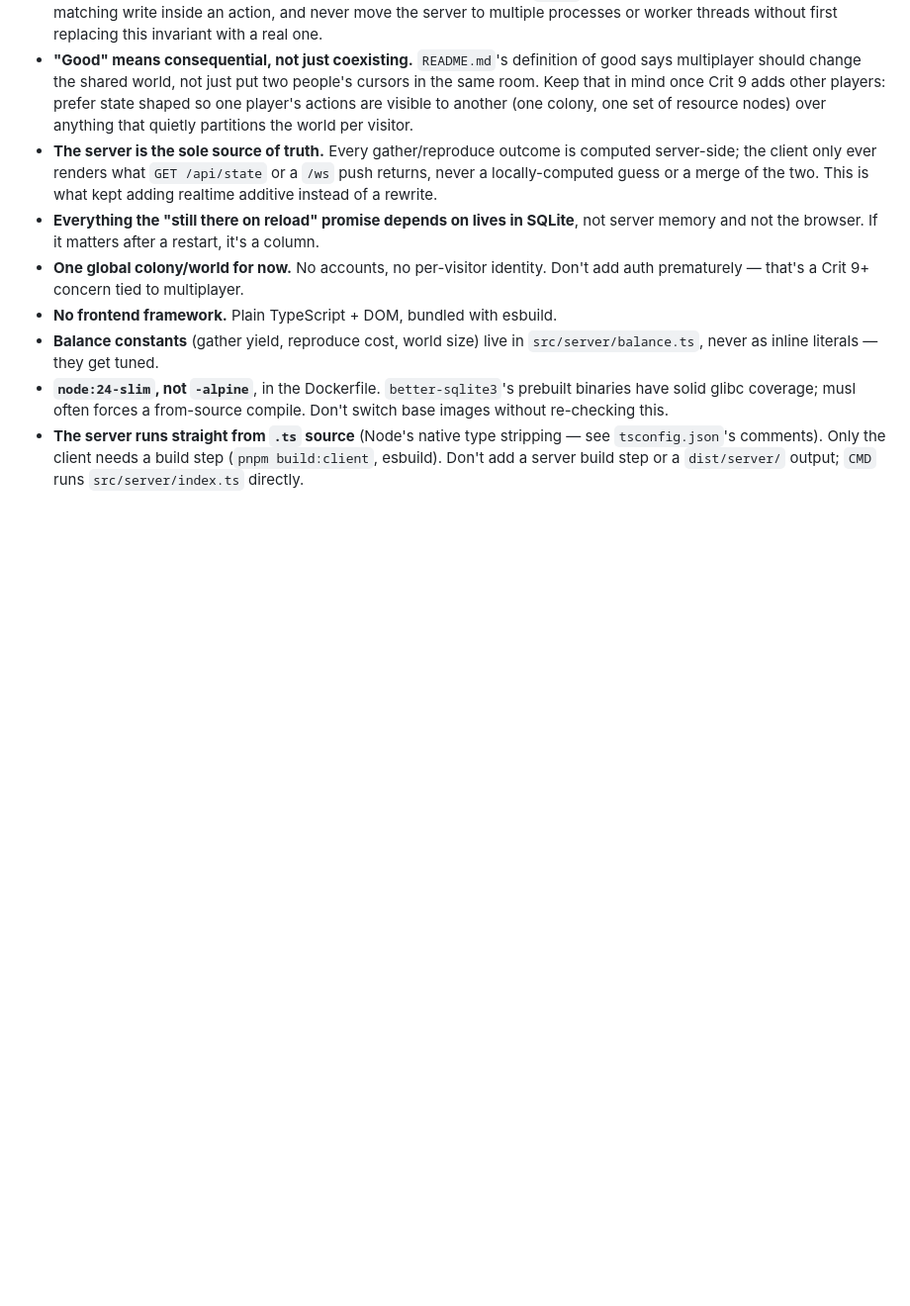
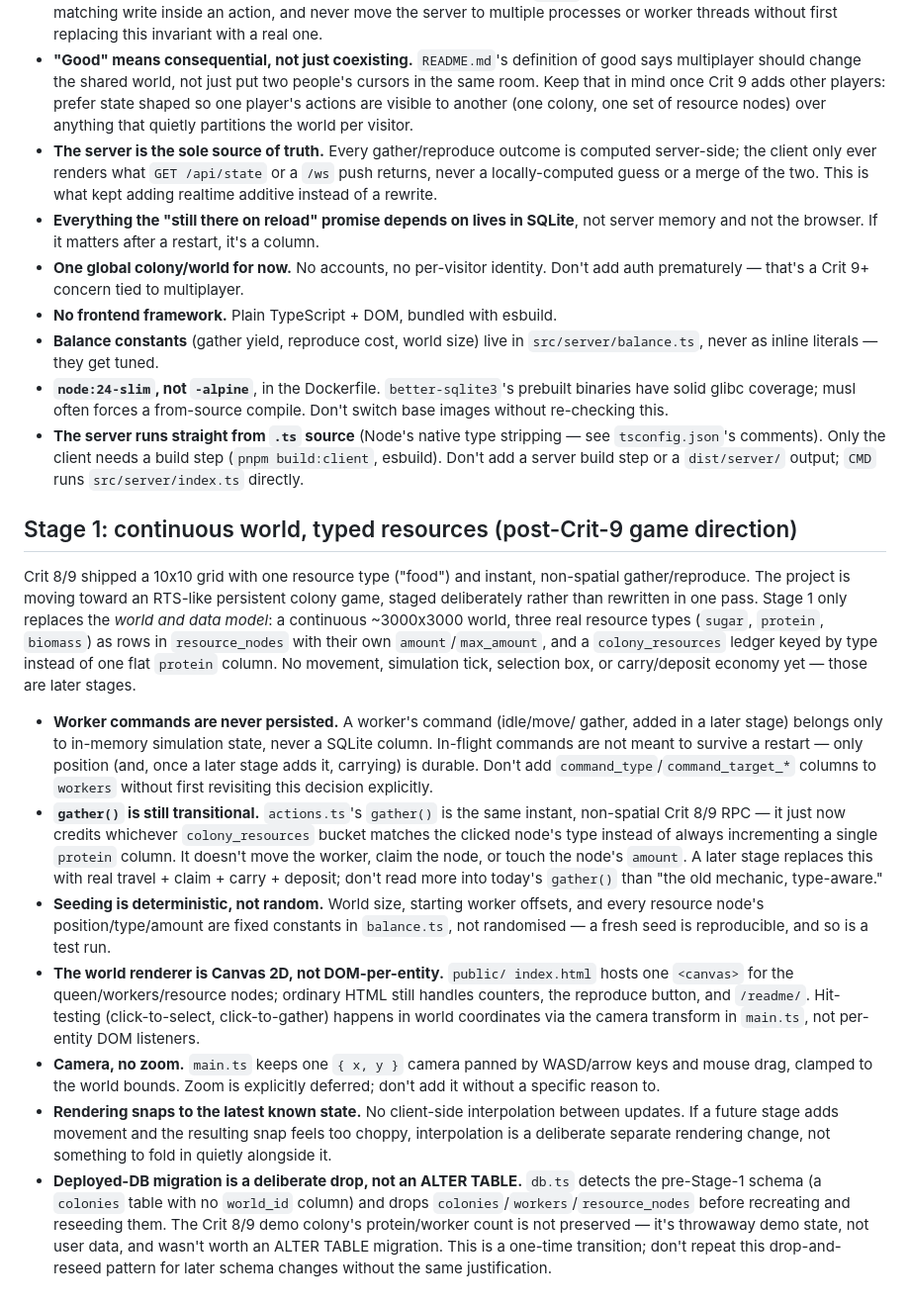
Before and after one commit to comp4020-agentic-coding-studio/comp4020-final-u7488099, a Markdown page: CLAUDE.md, the part around the change. Shown at 99% size. Rendered like a GitHub page; blank space fills up the shorter version.

Commit message:
docs: record Stage 1 architecture decisions in CLAUDE.md
Documents the decisions behind the continuous-world/typed-resource
migration as living harness rules: worker commands stay in-memory and
are never persisted, gather() is explicitly transitional, seeding is
deterministic, the world renderer is Canvas 2D with no zoom yet, client
rendering snaps to latest state with no interpolation, and the deployed
DB migration is a deliberate drop-and-reseed rather than an ALTER TABLE.

```diff
--- a/CLAUDE.md
+++ b/CLAUDE.md
@@ -61,3 +61,54 @@ colony, gather, reproduce, SQLite persistence.
   stripping — see `tsconfig.json`'s comments). Only the client needs a
   build step (`pnpm build:client`, esbuild). Don't add a server build step
   or a `dist/server/` output; `CMD` runs `src/server/index.ts` directly.
+
+## Stage 1: continuous world, typed resources (post-Crit-9 game direction)
+
+Crit 8/9 shipped a 10x10 grid with one resource type ("food") and instant,
+non-spatial gather/reproduce. The project is moving toward an RTS-like
+persistent colony game, staged deliberately rather than rewritten in one
+pass. Stage 1 only replaces the *world and data model*: a continuous
+~3000x3000 world, three real resource types (`sugar`, `protein`, `biomass`)
+as rows in `resource_nodes` with their own `amount`/`max_amount`, and a
+`colony_resources` ledger keyed by type instead of one flat `protein`
+column. No movement, simulation tick, selection box, or carry/deposit
+economy yet — those are later stages.
+
+- **Worker commands are never persisted.** A worker's command (idle/move/
+  gather, added in a later stage) belongs only to in-memory simulation
+  state, never a SQLite column. In-flight commands are not meant to survive
+  a restart — only position (and, once a later stage adds it, carrying) is
+  durable. Don't add `command_type`/`command_target_*` columns to `workers`
+  without first revisiting this decision explicitly.
+- **`gather()` is still transitional.** `actions.ts`'s `gather()` is the
+  same instant, non-spatial Crit 8/9 RPC — it just now credits whichever
+  `colony_resources` bucket matches the clicked node's type instead of
+  always incrementing a single `protein` column. It doesn't move the
+  worker, claim the node, or touch the node's `amount`. A later stage
+  replaces this with real travel + claim + carry + deposit; don't read
+  more into today's `gather()` than "the old mechanic, type-aware."
+- **Seeding is deterministic, not random.** World size, starting worker
+  offsets, and every resource node's position/type/amount are fixed
+  constants in `balance.ts`, not randomised — a fresh seed is reproducible,
+  and so is a test run.
+- **The world renderer is Canvas 2D, not DOM-per-entity.** `public/
+  index.html` hosts one `<canvas>` for the queen/workers/resource nodes;
+  ordinary HTML still handles counters, the reproduce button, and
+  `/readme/`. Hit-testing (click-to-select, click-to-gather) happens in
+  world coordinates via the camera transform in `main.ts`, not per-entity
+  DOM listeners.
+- **Camera, no zoom.** `main.ts` keeps one `{ x, y }` camera panned by
+  WASD/arrow keys and mouse drag, clamped to the world bounds. Zoom is
+  explicitly deferred; don't add it without a specific reason to.
+- **Rendering snaps to the latest known state.** No client-side
+  interpolation between updates. If a future stage adds movement and the
+  resulting snap feels too choppy, interpolation is a deliberate separate
+  rendering change, not something to fold in quietly alongside it.
+- **Deployed-DB migration is a deliberate drop, not an ALTER TABLE.**
+  `db.ts` detects the pre-Stage-1 schema (a `colonies` table with no
+  `world_id` column) and drops `colonies`/`workers`/`resource_nodes` before
+  recreating and reseeding them. The Crit 8/9 demo colony's protein/worker
+  count is not preserved — it's throwaway demo state, not user data, and
+  wasn't worth an ALTER TABLE migration. This is a one-time transition;
+  don't repeat this drop-and-reseed pattern for later schema changes
+  without the same justification.
```
